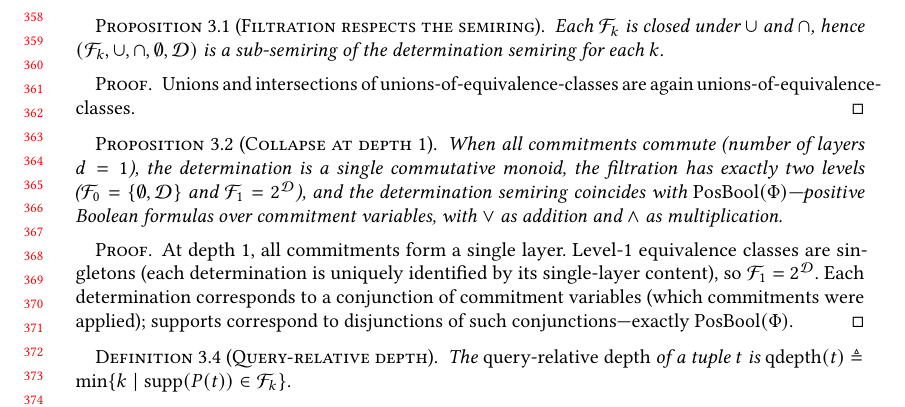
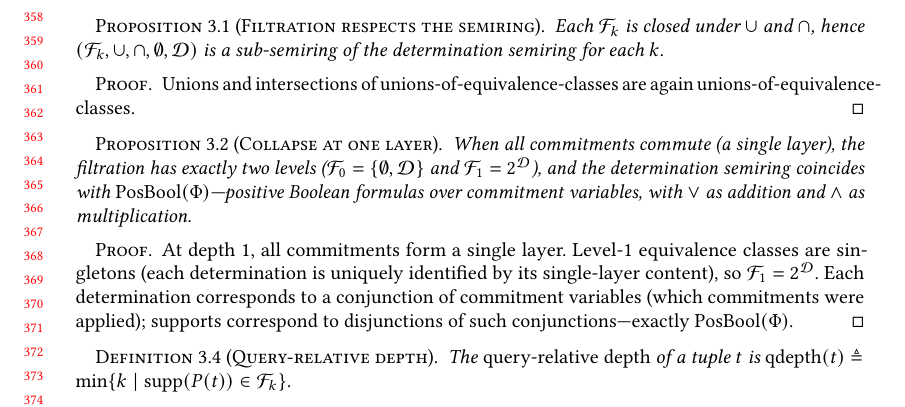
Before and after one commit to jhellerstein/provenance, a LaTeX paper (main.tex): part of page 8 of 28, cut so that both start at the same text. Compiled offline with pdfLaTeX.

Commit message:
Remove d=1 parenthetical; just say 'a single layer'

```diff
--- a/main.tex
+++ b/main.tex
@@ -752,10 +752,10 @@ No layer information is needed to make this distinction.
   unions-of-equivalence-classes.
 \end{proof}
 
-\begin{proposition}[Collapse at depth 1]
+\begin{proposition}[Collapse at one layer]
   \label{prop:collapse-depth-1}
-  When all commitments commute (number of layers $d = 1$), the determination
-  is a single commutative monoid, the filtration has exactly two levels
+  When all commitments commute (a single layer), the filtration has exactly
+  two levels
   ($\mathcal{F}_0 = \{\emptyset, \mathcal{D}\}$ and
   $\mathcal{F}_1 = 2^{\mathcal{D}}$), and the determination semiring
   coincides with $\mathrm{PosBool}(\Phi)$---positive Boolean formulas
```
